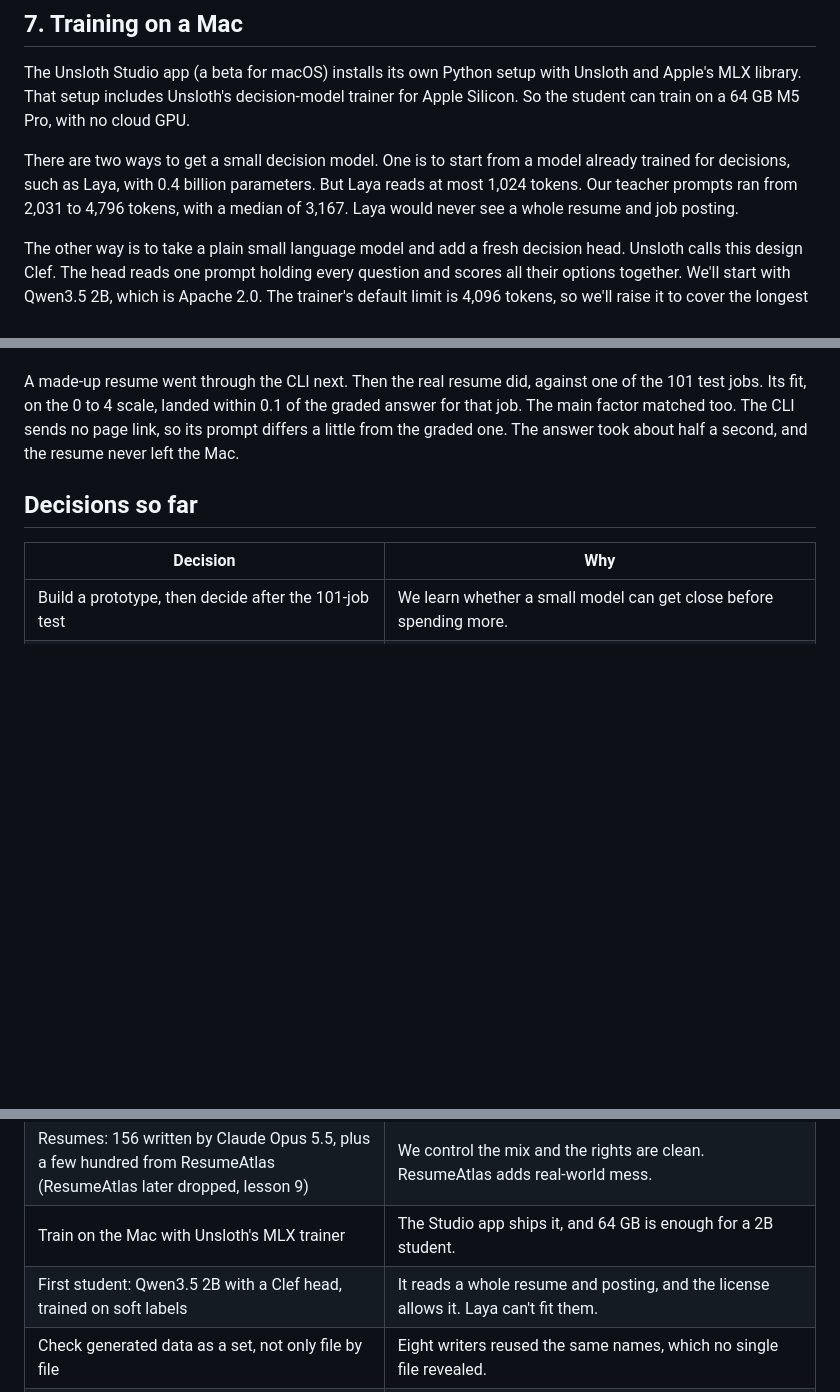
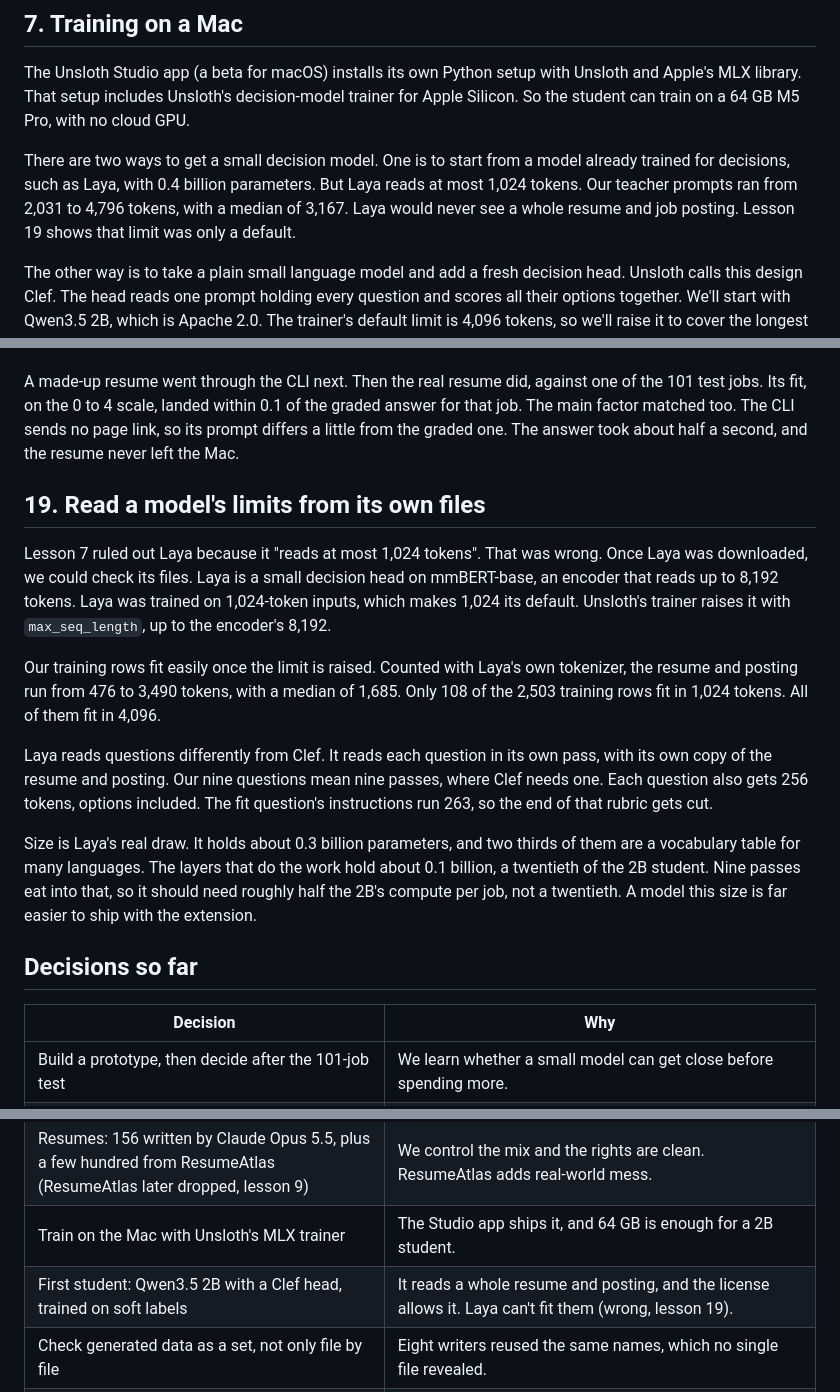
Before and after one commit to akhil-neelam-ai/jev-fit-scorer, a Markdown page: model/LEARNING.md, 3 parts joined by grey strips. GitHub-like rendering; blank space fills up the shorter version.

Commit message:
Correct the Laya limit in the learning log
Laya was trained on 1,024-token inputs, but its mmBERT encoder reads
8,192 tokens, and Unsloth raises the limit with max_seq_length. All
2,503 training rows fit at 4,096. Lesson 19 records the check, and
lesson 7 and its decision row now point to it.

Co-Authored-By: Claude Opus 5.5 <noreply@anthropic.com>

```diff
--- a/model/LEARNING.md
+++ b/model/LEARNING.md
@@ -83,7 +83,7 @@ Two rules came out of the pilot. Every email and link uses example.com, so no re
 
 The Unsloth Studio app (a beta for macOS) installs its own Python setup with Unsloth and Apple's MLX library. That setup includes Unsloth's decision-model trainer for Apple Silicon. So the student can train on a 64 GB M5 Pro, with no cloud GPU.
 
-There are two ways to get a small decision model. One is to start from a model already trained for decisions, such as Laya, with 0.4 billion parameters. But Laya reads at most 1,024 tokens. Our teacher prompts ran from 2,031 to 4,796 tokens, with a median of 3,167. Laya would never see a whole resume and job posting.
+There are two ways to get a small decision model. One is to start from a model already trained for decisions, such as Laya, with 0.4 billion parameters. But Laya reads at most 1,024 tokens. Our teacher prompts ran from 2,031 to 4,796 tokens, with a median of 3,167. Laya would never see a whole resume and job posting. Lesson 19 shows that limit was only a default.
 
 The other way is to take a plain small language model and add a fresh decision head. Unsloth calls this design Clef. The head reads one prompt holding every question and scores all their options together. We'll start with Qwen3.5 2B, which is Apache 2.0. The trainer's default limit is 4,096 tokens, so we'll raise it to cover the longest prompts.
 
@@ -237,6 +237,16 @@ Next, the server had to show it answers like the model we trained. `serve_check.
 
 A made-up resume went through the CLI next. Then the real resume did, against one of the 101 test jobs. Its fit, on the 0 to 4 scale, landed within 0.1 of the graded answer for that job. The main factor matched too. The CLI sends no page link, so its prompt differs a little from the graded one. The answer took about half a second, and the resume never left the Mac.
 
+## 19. Read a model's limits from its own files
+
+Lesson 7 ruled out Laya because it "reads at most 1,024 tokens". That was wrong. Once Laya was downloaded, we could check its files. Laya is a small decision head on mmBERT-base, an encoder that reads up to 8,192 tokens. Laya was trained on 1,024-token inputs, which makes 1,024 its default. Unsloth's trainer raises it with `max_seq_length`, up to the encoder's 8,192.
+
+Our training rows fit easily once the limit is raised. Counted with Laya's own tokenizer, the resume and posting run from 476 to 3,490 tokens, with a median of 1,685. Only 108 of the 2,503 training rows fit in 1,024 tokens. All of them fit in 4,096.
+
+Laya reads questions differently from Clef. It reads each question in its own pass, with its own copy of the resume and posting. Our nine questions mean nine passes, where Clef needs one. Each question also gets 256 tokens, options included. The fit question's instructions run 263, so the end of that rubric gets cut.
+
+Size is Laya's real draw. It holds about 0.3 billion parameters, and two thirds of them are a vocabulary table for many languages. The layers that do the work hold about 0.1 billion, a twentieth of the 2B student. Nine passes eat into that, so it should need roughly half the 2B's compute per job, not a twentieth. A model this size is far easier to ship with the extension.
+
 ## Decisions so far
 
 | Decision | Why |
@@ -248,7 +258,7 @@ A made-up resume went through the CLI next. Then the real resume did, against on
 | Jobs from Trackly, about 150 for each function | Each job comes with clean tags for function, level and company stage. |
 | Resumes: 156 written by Claude Opus 5.5, plus a few hundred from ResumeAtlas (ResumeAtlas later dropped, lesson 9) | We control the mix and the rights are clean. ResumeAtlas adds real-world mess. |
 | Train on the Mac with Unsloth's MLX trainer | The Studio app ships it, and 64 GB is enough for a 2B student. |
-| First student: Qwen3.5 2B with a Clef head, trained on soft labels | It reads a whole resume and posting, and the license allows it. Laya can't fit them. |
+| First student: Qwen3.5 2B with a Clef head, trained on soft labels | It reads a whole resume and posting, and the license allows it. Laya can't fit them (wrong, lesson 19). |
 | Check generated data as a set, not only file by file | Eight writers reused the same names, which no single file revealed. |
 | Drop ResumeAtlas. Add copy-paste damage to some generated resumes instead | Its rows have no punctuation, capitals or small words, so they aren't text a user would paste. |
 | Leave out any job that shares a fifth of its text with a test job | It also drops most of the test companies' other roles, which share their boilerplate. |
```
Also changed, not shown: other parts of model/LEARNING.md (+1 -0 lines).
